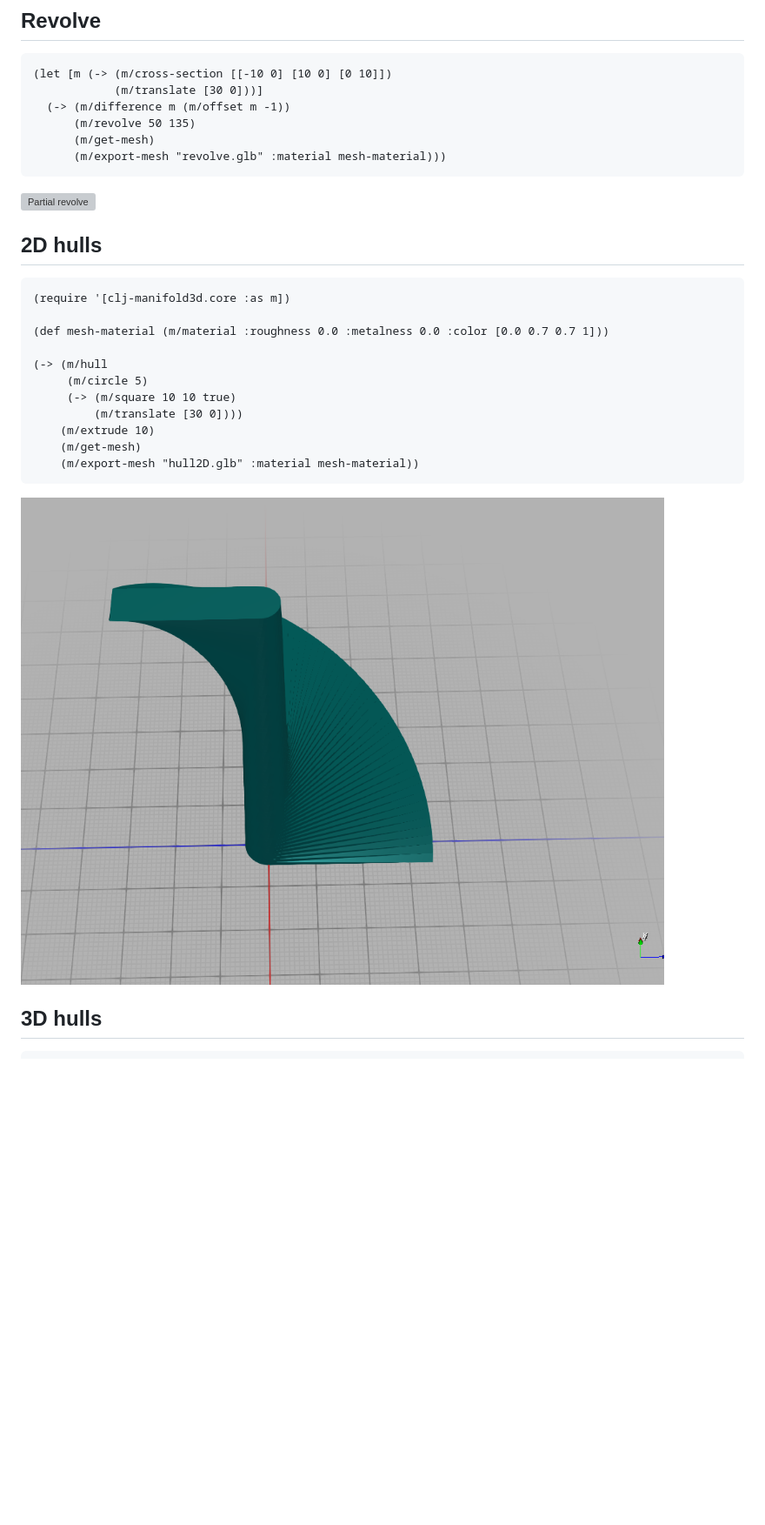
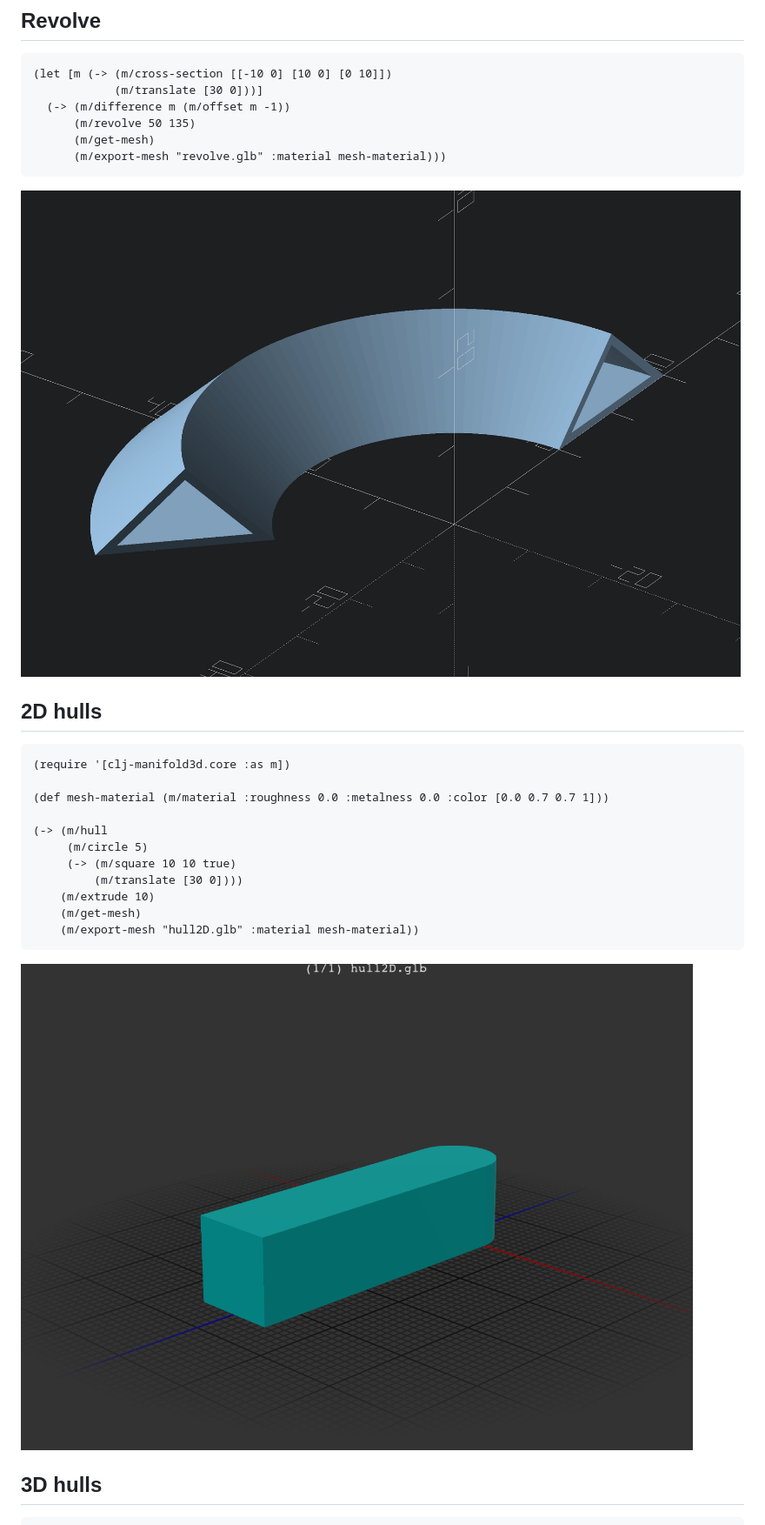
Before and after one commit to SovereignShop/clj-manifold3d, a Markdown page: README.md, the part around the change printed below. Shown: that part at 87% size. GitHub-like rendering; pictures changed too: resources/images/hull2D.png; blank space fills up the shorter version; grey boxes are pictures that could not be loaded.

````diff
--- a/README.md
+++ b/README.md
@@ -104,7 +104,7 @@ Cross Sections are (roughly) isomorphic to a set of polygons for which vertex or
       (m/export-mesh "revolve.glb" :material mesh-material)))
 ```
 
-![Partial revolve](resources/images/revolution.png)
+![Partial revolve](resources/images/revolve.png)
 
 
 
@@ -124,7 +124,7 @@ Cross Sections are (roughly) isomorphic to a set of polygons for which vertex or
     (m/export-mesh "hull2D.glb" :material mesh-material))
 ```
 
-![2D hull](resources/images/2D-hull.png)
+![2D hull](resources/images/hull2D.png)
 
 ## 3D hulls
 
````
Also changed, not shown: other parts of README.md (+3 -12 lines).
